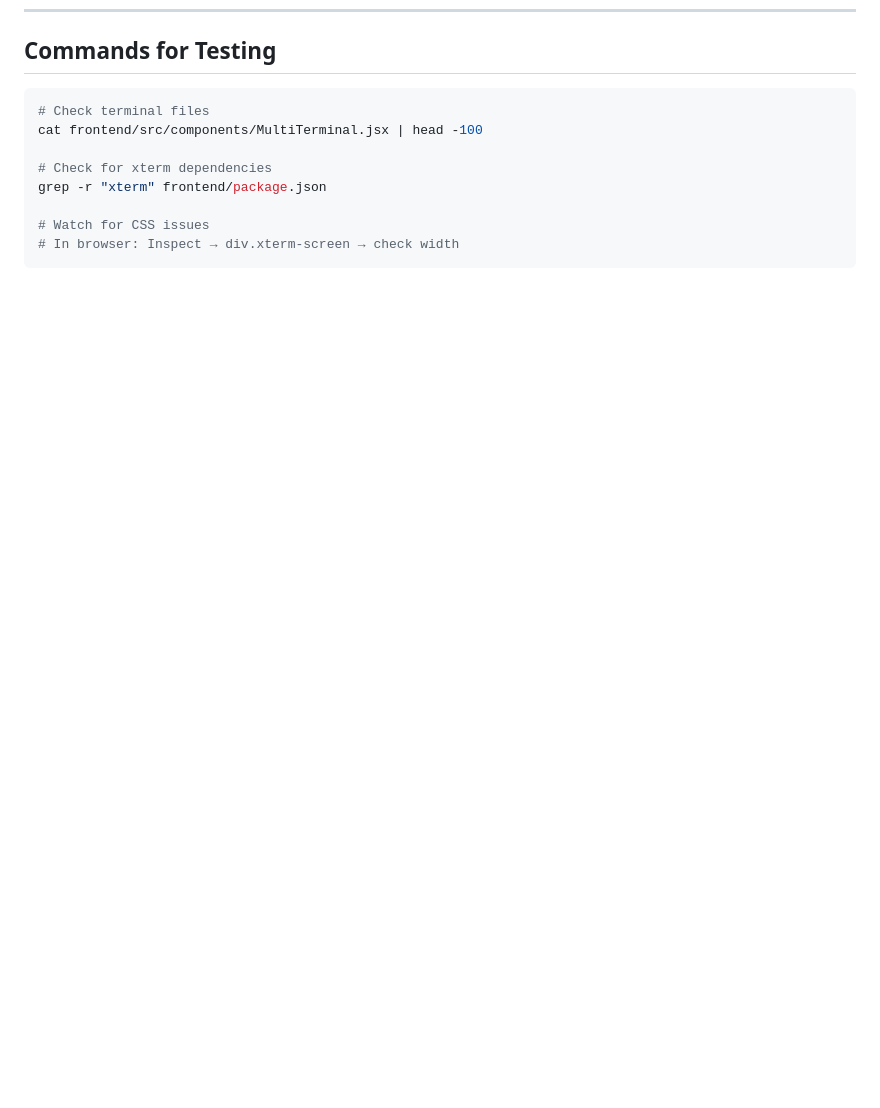
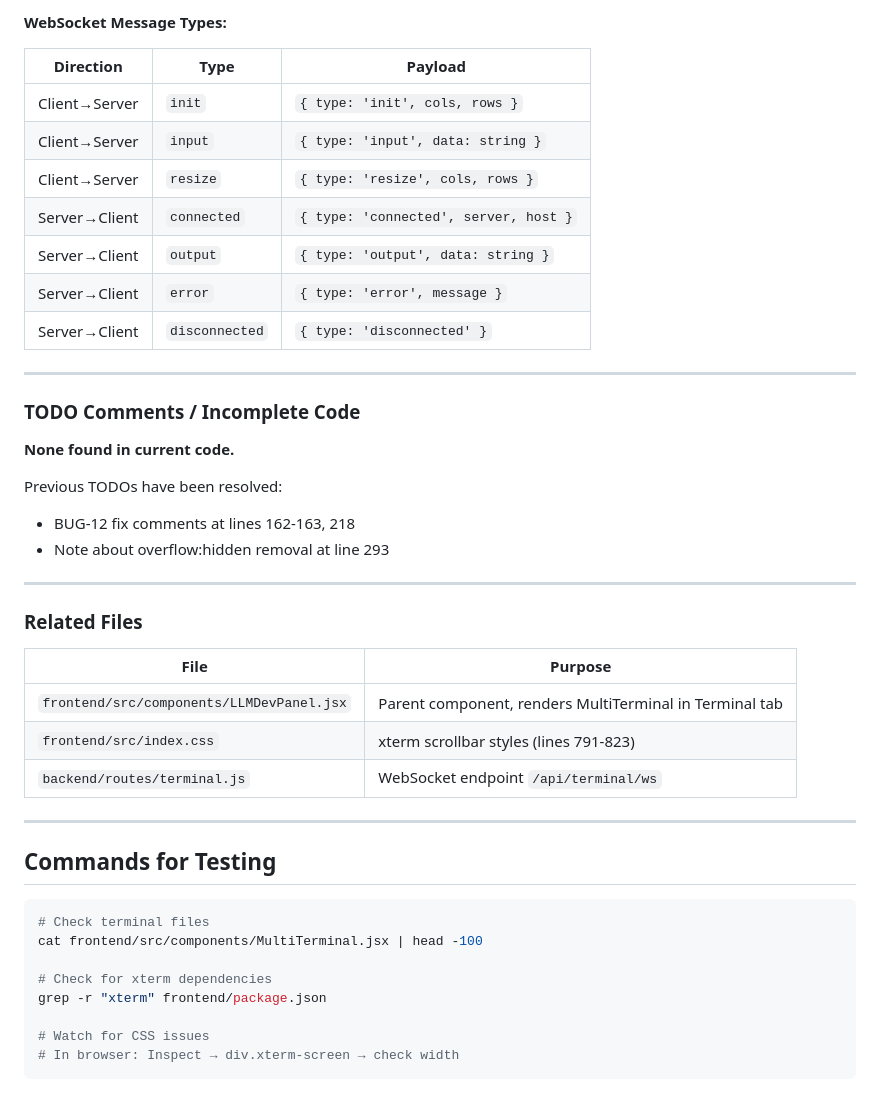
Before and after one commit to stefans71/Hub-LLM, a Markdown page: harness/TERMINAL_WORKSPACE.md, the part around one of its changes. GitHub-like rendering; blank space fills up the shorter version.

````diff
--- a/harness/TERMINAL_WORKSPACE.md
+++ b/harness/TERMINAL_WORKSPACE.md
@@ -218,3 +344,37 @@ For scrollbar improvements (future):
+**WebSocket Message Types:**
+
+| Direction | Type | Payload |
+|-----------|------|---------|
+| Client→Server | `init` | `{ type: 'init', cols, rows }` |
+| Client→Server | `input` | `{ type: 'input', data: string }` |
+| Client→Server | `resize` | `{ type: 'resize', cols, rows }` |
+| Server→Client | `connected` | `{ type: 'connected', server, host }` |
+| Server→Client | `output` | `{ type: 'output', data: string }` |
+| Server→Client | `error` | `{ type: 'error', message }` |
+| Server→Client | `disconnected` | `{ type: 'disconnected' }` |
+
+---
+
+### TODO Comments / Incomplete Code
+
+**None found in current code.**
+
+Previous TODOs have been resolved:
+- BUG-12 fix comments at lines 162-163, 218
+- Note about overflow:hidden removal at line 293
+
+---
+
+### Related Files
+
+| File | Purpose |
+|------|---------|
+| `frontend/src/components/LLMDevPanel.jsx` | Parent component, renders MultiTerminal in Terminal tab |
+| `frontend/src/index.css` | xterm scrollbar styles (lines 791-823) |
+| `backend/routes/terminal.js` | WebSocket endpoint `/api/terminal/ws` |
+
+---
+
 ## Commands for Testing
 
 ```bash
````
Also changed, not shown: other parts of harness/TERMINAL_WORKSPACE.md (+126 -0 lines).
